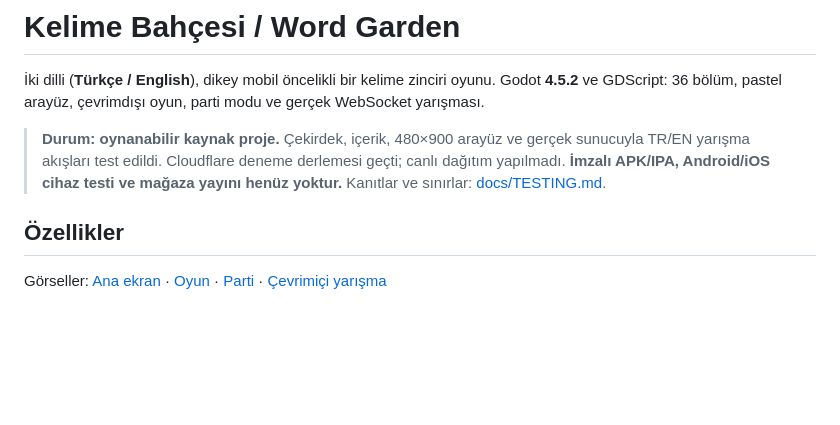
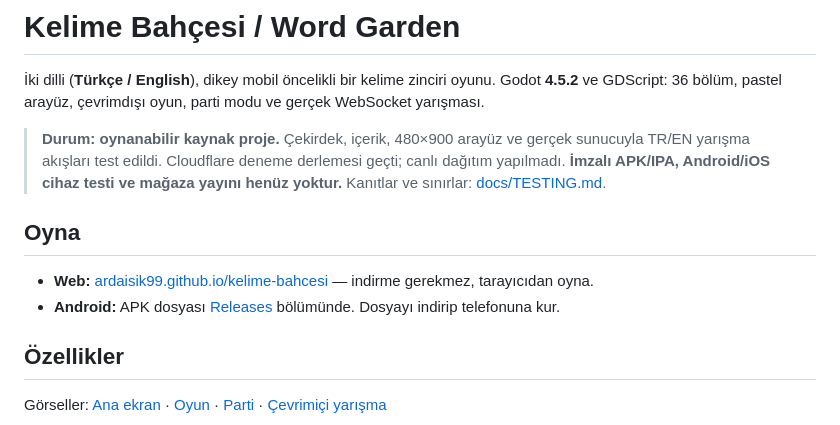
Before and after one commit to ardaisik99/kelime-bahcesi, a Markdown page: README.md, the part around the change. Drawn GitHub-style; blank space fills up the shorter version.

Commit message:
Initial commit: Kelime Bahcesi / Word Garden

```diff
--- a/README.md
+++ b/README.md
@@ -3,6 +3,11 @@
 İki dilli (**Türkçe / English**), dikey mobil öncelikli bir kelime zinciri oyunu. Godot **4.5.2** ve GDScript: 36 bölüm, pastel arayüz, çevrimdışı oyun, parti modu ve gerçek WebSocket yarışması.
 
 > **Durum: oynanabilir kaynak proje.** Çekirdek, içerik, 480×900 arayüz ve gerçek sunucuyla TR/EN yarışma akışları test edildi. Cloudflare deneme derlemesi geçti; canlı dağıtım yapılmadı. **İmzalı APK/IPA, Android/iOS cihaz testi ve mağaza yayını henüz yoktur.** Kanıtlar ve sınırlar: [docs/TESTING.md](docs/TESTING.md).
+
+## Oyna
+
+- **Web:** [ardaisik99.github.io/kelime-bahcesi](https://ardaisik99.github.io/kelime-bahcesi/) — indirme gerekmez, tarayıcıdan oyna.
+- **Android:** APK dosyası [Releases](https://github.com/ardaisik99/kelime-bahcesi/releases) bölümünde. Dosyayı indirip telefonuna kur.
 
 ## Özellikler
 
```
